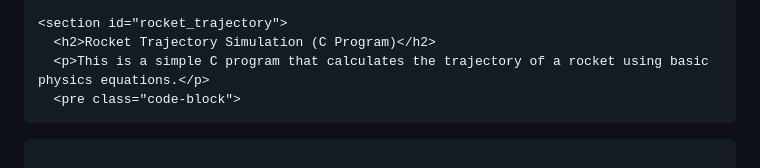
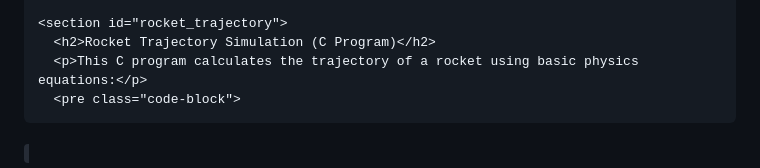
Before and after one commit to mblazev/TechnicalComissionAFNM, a Markdown page: README.md, the part around one of its changes. Rendered like a GitHub page.

```diff
--- a/README.md
+++ b/README.md
@@ -53,5 +54,5 @@
 
     <section id="rocket_trajectory">
       <h2>Rocket Trajectory Simulation (C Program)</h2>
-      <p>This is a simple C program that calculates the trajectory of a rocket using basic physics equations.</p>
+      <p>This C program calculates the trajectory of a rocket using basic physics equations:</p>
       <pre class="code-block">
```
Also changed, not shown: other parts of README.md (+5 -5 lines).
